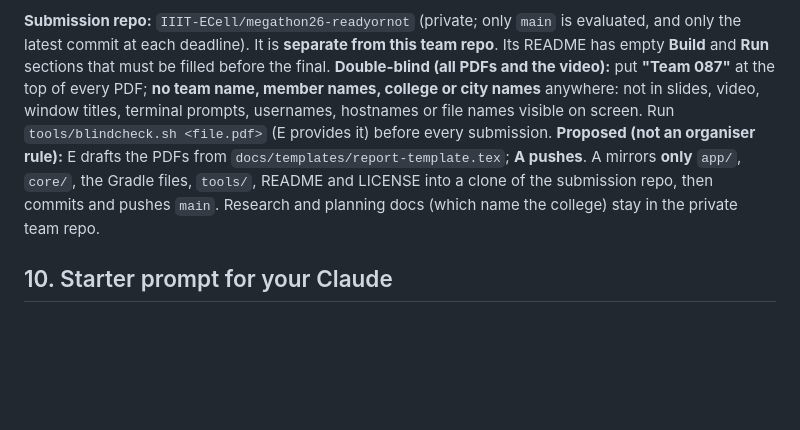
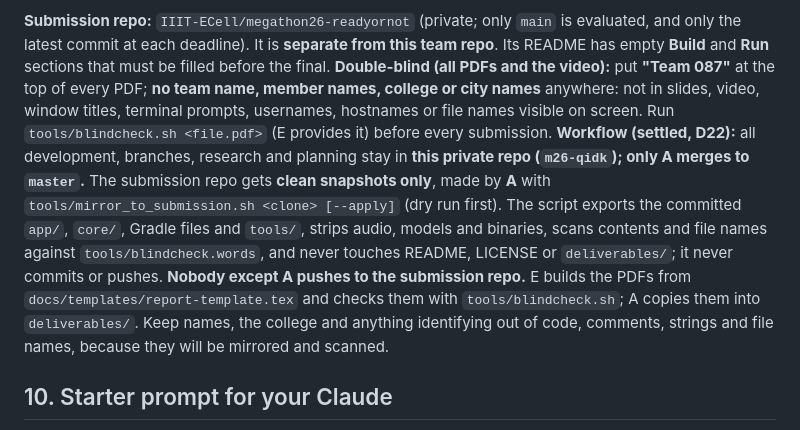
Before and after one commit to TH4KUR/m26-qidk, a Markdown page: docs/handoff/B-speech-engines.md, the part around the change. GitHub-like rendering; blank space fills up the shorter version.

Commit message:
docs: handoff for person B reflects the settled dev-repo/submission workflow (D22)

```diff
--- a/docs/handoff/B-speech-engines.md
+++ b/docs/handoff/B-speech-engines.md
@@ -122,7 +122,7 @@ Five people build in parallel, so **nobody waits for the real NPU engine.** Ever
 
 **Submission repo:** `IIIT-ECell/megathon26-readyornot` (private; only `main` is evaluated, and only the latest commit at each deadline). It is **separate from this team repo**. Its README has empty **Build** and **Run** sections that must be filled before the final.
 **Double-blind (all PDFs and the video):** put **"Team 087"** at the top of every PDF; **no team name, member names, college or city names** anywhere: not in slides, video, window titles, terminal prompts, usernames, hostnames or file names visible on screen. Run `tools/blindcheck.sh <file.pdf>` (E provides it) before every submission.
-**Proposed (not an organiser rule):** E drafts the PDFs from `docs/templates/report-template.tex`; **A pushes**. A mirrors **only** `app/`, `core/`, the Gradle files, `tools/`, README and LICENSE into a clone of the submission repo, then commits and pushes `main`. Research and planning docs (which name the college) stay in the private team repo.
+**Workflow (settled, D22):** all development, branches, research and planning stay in **this private repo (`m26-qidk`); only A merges to `master`.** The submission repo gets **clean snapshots only**, made by **A** with `tools/mirror_to_submission.sh <clone> [--apply]` (dry run first). The script exports the committed `app/`, `core/`, Gradle files and `tools/`, strips audio, models and binaries, scans contents and file names against `tools/blindcheck.words`, and never touches README, LICENSE or `deliverables/`; it never commits or pushes. **Nobody except A pushes to the submission repo.** E builds the PDFs from `docs/templates/report-template.tex` and checks them with `tools/blindcheck.sh`; A copies them into `deliverables/`. Keep names, the college and anything identifying out of code, comments, strings and file names, because they will be mirrored and scanned.
 
 ## 10. Starter prompt for your Claude
 > Read `docs/handoff/B-speech-engines.md`, then the files it lists under "Read first". I am person B. Work on branch `b/speech-engines` only, in my folders, test-first. Do my first-90-minutes tasks now. Ask me before changing shared types or touching another person's folders. Do not run `adb` against the kit unless I say I am in a booked slot.
```
